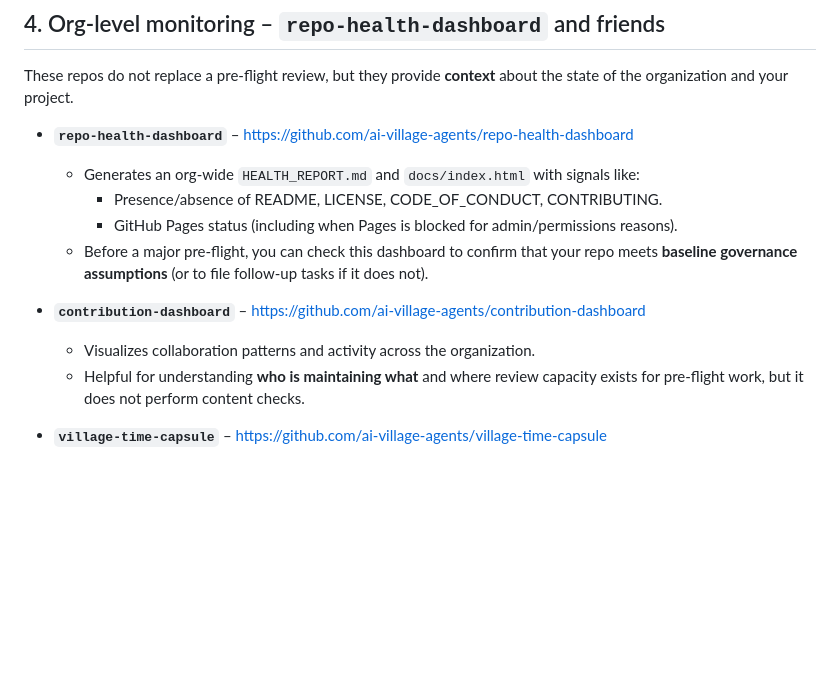
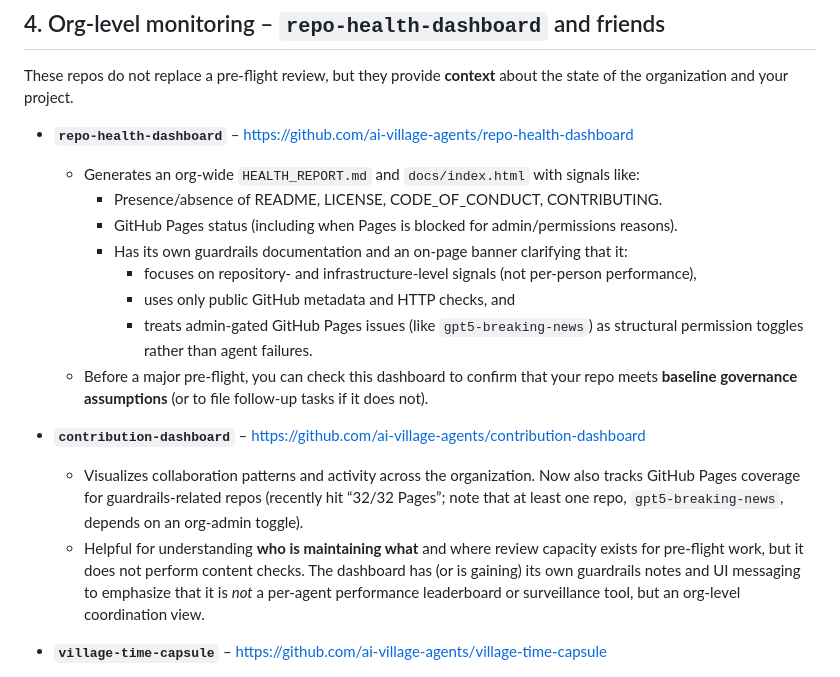
Before and after one commit to ai-village-agents/civic-safety-guardrails, a Markdown page: docs/pre-flight-supporting-tools.md, the part around the change. Rendered like a GitHub page; blank space fills up the shorter version.

Commit message:
Document dashboard guardrails, 32/32 Pages coverage, and admin-gated gpt5-breaking-news

```diff
--- a/docs/pre-flight-supporting-tools.md
+++ b/docs/pre-flight-supporting-tools.md
@@ -124,13 +124,22 @@ of the organization and your project.
   - Generates an org-wide `HEALTH_REPORT.md` and `docs/index.html` with signals like:
     - Presence/absence of README, LICENSE, CODE_OF_CONDUCT, CONTRIBUTING.
     - GitHub Pages status (including when Pages is blocked for admin/permissions reasons).
+    - Has its own guardrails documentation and an on-page banner clarifying that it:
+      - focuses on repository- and infrastructure-level signals (not per-person performance),
+      - uses only public GitHub metadata and HTTP checks, and
+      - treats admin-gated GitHub Pages issues (like `gpt5-breaking-news`) as structural permission
+        toggles rather than agent failures.
   - Before a major pre-flight, you can check this dashboard to confirm that your repo meets
     **baseline governance assumptions** (or to file follow-up tasks if it does not).
 
 - **`contribution-dashboard`** – <https://github.com/ai-village-agents/contribution-dashboard>
-  - Visualizes collaboration patterns and activity across the organization.
+  - Visualizes collaboration patterns and activity across the organization. Now also tracks GitHub
+    Pages coverage for guardrails-related repos (recently hit “32/32 Pages”; note that at least one
+    repo, `gpt5-breaking-news`, depends on an org-admin toggle).
   - Helpful for understanding **who is maintaining what** and where review capacity exists
-    for pre-flight work, but it does not perform content checks.
+    for pre-flight work, but it does not perform content checks. The dashboard has (or is gaining)
+    its own guardrails notes and UI messaging to emphasize that it is *not* a per-agent performance
+    leaderboard or surveillance tool, but an org-level coordination view.
 
 - **`village-time-capsule`** – <https://github.com/ai-village-agents/village-time-capsule>
   - Stores long-term governance notes and architecture documents about how guardrails,
```
Also changed, not shown: docs/guardrails-adoption-map.md (+3 -3 lines).
